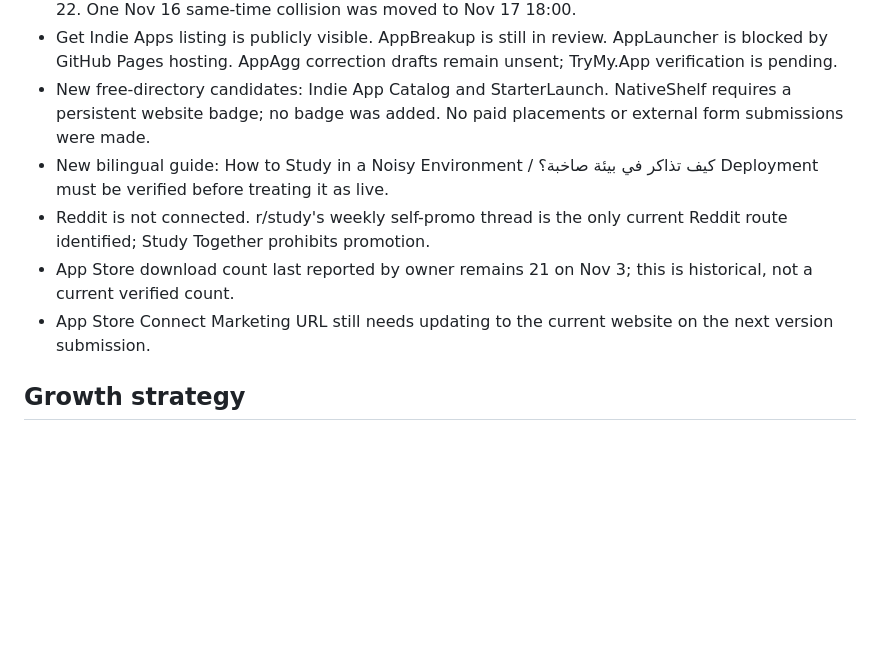
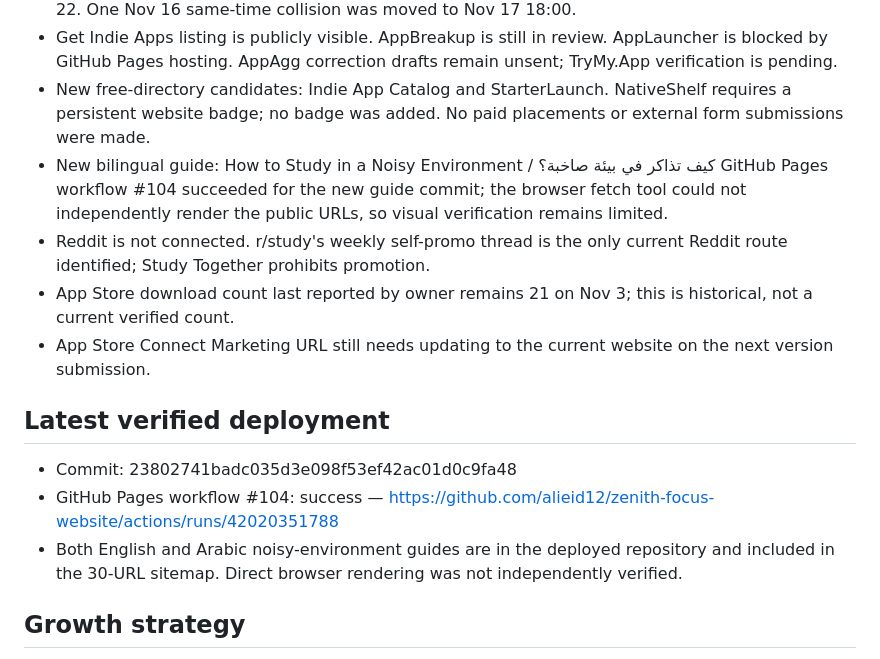
Before and after one commit to alieid12/zenith-focus-website, a Markdown page: project-brief.md, the part around the change. GitHub-like rendering; blank space fills up the shorter version.

```diff
--- a/project-brief.md
+++ b/project-brief.md
@@ -41,10 +41,15 @@ Operating principle: maximize qualified installs and retained users per dollar a
 - Nov 5 “Can't focus in silence?” post is published; 15 future posts remain scheduled through Nov 22. One Nov 16 same-time collision was moved to Nov 17 18:00.
 - Get Indie Apps listing is publicly visible. AppBreakup is still in review. AppLauncher is blocked by GitHub Pages hosting. AppAgg correction drafts remain unsent; TryMy.App verification is pending.
 - New free-directory candidates: Indie App Catalog and StarterLaunch. NativeShelf requires a persistent website badge; no badge was added. No paid placements or external form submissions were made.
-- New bilingual guide: How to Study in a Noisy Environment / كيف تذاكر في بيئة صاخبة؟ Deployment must be verified before treating it as live.
+- New bilingual guide: How to Study in a Noisy Environment / كيف تذاكر في بيئة صاخبة؟ GitHub Pages workflow #104 succeeded for the new guide commit; the browser fetch tool could not independently render the public URLs, so visual verification remains limited.
 - Reddit is not connected. r/study's weekly self-promo thread is the only current Reddit route identified; Study Together prohibits promotion.
 - App Store download count last reported by owner remains 21 on Nov 3; this is historical, not a current verified count.
 - App Store Connect Marketing URL still needs updating to the current website on the next version submission.
+
+## Latest verified deployment
+- Commit: 23802741badc035d3e098f53ef42ac01d0c9fa48
+- GitHub Pages workflow #104: success — https://github.com/alieid12/zenith-focus-website/actions/runs/42020351788
+- Both English and Arabic noisy-environment guides are in the deployed repository and included in the 30-URL sitemap. Direct browser rendering was not independently verified.
 
 ## Growth strategy
 1. Improve conversion and trust: accurate store listing, clear value proposition, resolved bugs, review response, clear iOS availability.
```
Also changed, not shown: growth-log.md (+30 -0 lines).
